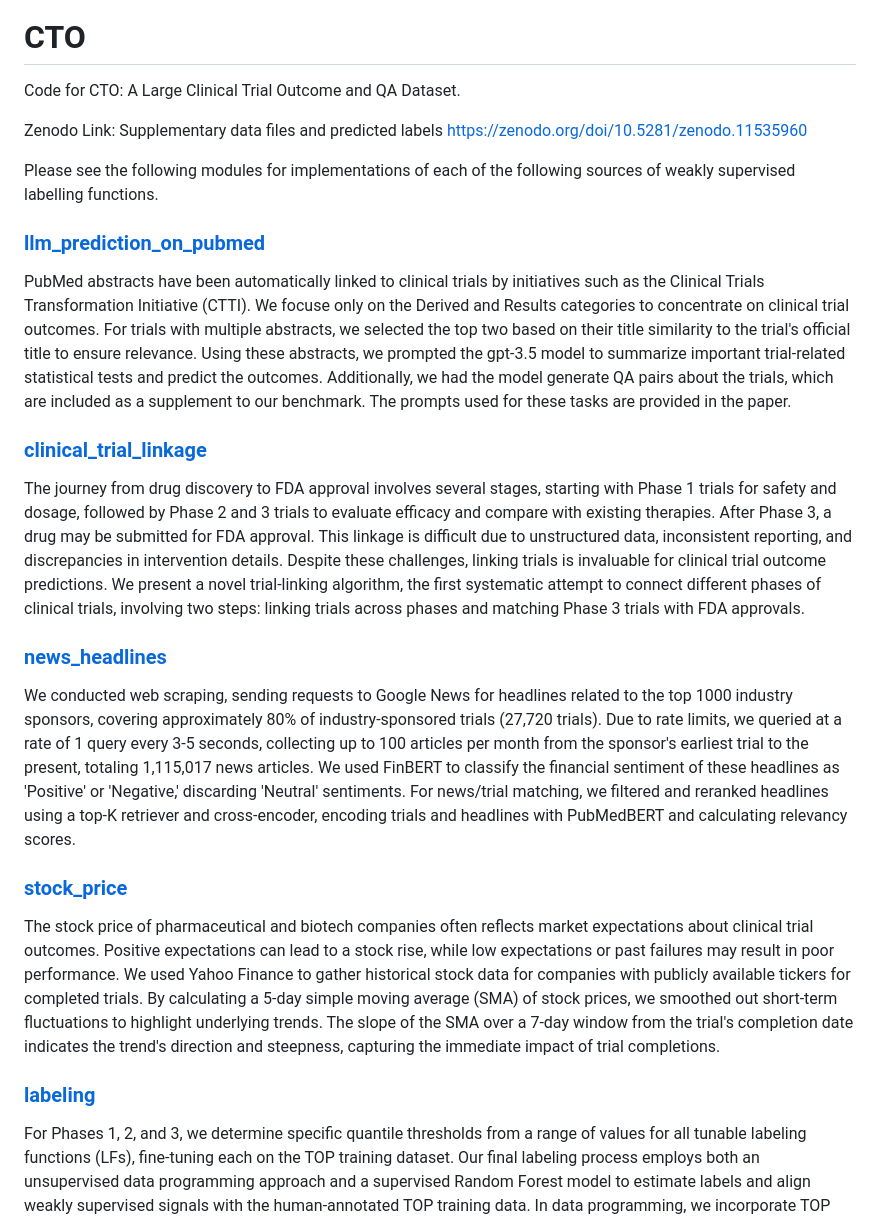
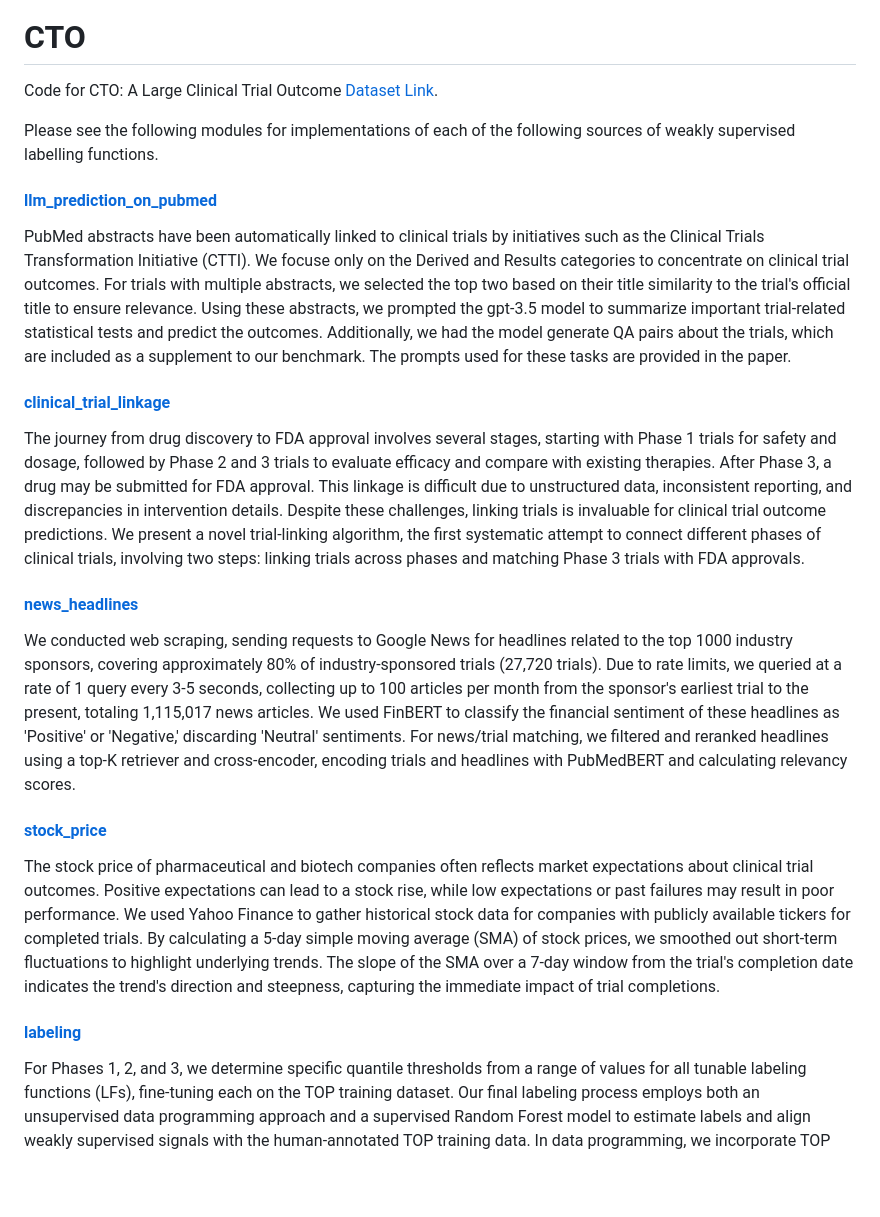
Before and after one commit to chufangao/CTOD, a Markdown page: README.md, the part around the change. Drawn GitHub-style; blank space fills up the shorter version.

```diff
--- a/README.md
+++ b/README.md
@@ -2,26 +2,24 @@
 
 # CTO
 
-Code for CTO: A Large Clinical Trial Outcome and QA Dataset.
-
-Zenodo Link: Supplementary data files and predicted labels https://zenodo.org/doi/10.5281/zenodo.11535960
+Code for CTO: A Large Clinical Trial Outcome [Dataset Link](https://zenodo.org/doi/10.5281/zenodo.11535960).
 
 Please see the following modules for implementations of each of the following sources of weakly supervised labelling functions.
 
-### [llm_prediction_on_pubmed](https://github.com/chufangao/CTOD/tree/main/llm_prediction_on_pubmed)
+#### [llm_prediction_on_pubmed](https://github.com/chufangao/CTOD/tree/main/llm_prediction_on_pubmed)
 PubMed abstracts have been automatically linked to clinical trials by initiatives such as the Clinical Trials Transformation Initiative (CTTI). We focuse only on the Derived and Results categories to concentrate on clinical trial outcomes. For trials with multiple abstracts, we selected the top two based on their title similarity to the trial's official title to ensure relevance.
 Using these abstracts, we prompted the gpt-3.5 model to summarize important trial-related statistical tests and predict the outcomes. Additionally, we had the model generate QA pairs about the trials, which are included as a supplement to our benchmark. The prompts used for these tasks are provided in the paper.
 
-### [clinical_trial_linkage](https://github.com/chufangao/CTOD/tree/main/clinical_trial_linkage)
+#### [clinical_trial_linkage](https://github.com/chufangao/CTOD/tree/main/clinical_trial_linkage)
 The journey from drug discovery to FDA approval involves several stages, starting with Phase 1 trials for safety and dosage, followed by Phase 2 and 3 trials to evaluate efficacy and compare with existing therapies. After Phase 3, a drug may be submitted for FDA approval. This linkage is difficult due to unstructured data, inconsistent reporting, and discrepancies in intervention details. Despite these challenges, linking trials is invaluable for clinical trial outcome predictions. We present a novel trial-linking algorithm, the first systematic attempt to connect different phases of clinical trials, involving two steps: linking trials across phases and matching Phase 3 trials with FDA approvals.
 
-### [news_headlines](https://github.com/chufangao/CTOD/tree/main/news_headlines)
+#### [news_headlines](https://github.com/chufangao/CTOD/tree/main/news_headlines)
 We conducted web scraping, sending requests to Google News for headlines related to the top 1000 industry sponsors, covering approximately 80% of industry-sponsored trials (27,720 trials). Due to rate limits, we queried at a rate of 1 query every 3-5 seconds, collecting up to 100 articles per month from the sponsor's earliest trial to the present, totaling 1,115,017 news articles. We used FinBERT to classify the financial sentiment of these headlines as 'Positive' or 'Negative,' discarding 'Neutral' sentiments. For news/trial matching, we filtered and reranked headlines using a top-K retriever and cross-encoder, encoding trials and headlines with PubMedBERT and calculating relevancy scores.
 
-### [stock_price](https://github.com/chufangao/CTOD/tree/main/stock_price)
+#### [stock_price](https://github.com/chufangao/CTOD/tree/main/stock_price)
 The stock price of pharmaceutical and biotech companies often reflects market expectations about clinical trial outcomes. Positive expectations can lead to a stock rise, while low expectations or past failures may result in poor performance. We used Yahoo Finance to gather historical stock data for companies with publicly available tickers for completed trials. By calculating a 5-day simple moving average (SMA) of stock prices, we smoothed out short-term fluctuations to highlight underlying trends. The slope of the SMA over a 7-day window from the trial's completion date indicates the trend's direction and steepness, capturing the immediate impact of trial completions.
 
-### [labeling](https://github.com/chufangao/CTOD/tree/main/stock_price)
+#### [labeling](https://github.com/chufangao/CTOD/tree/main/stock_price)
 For Phases 1, 2, and 3, we determine specific quantile thresholds from a range of values for all tunable labeling functions (LFs), fine-tuning each on the TOP training dataset. Our final labeling process employs both an unsupervised data programming approach and a supervised Random Forest model to estimate labels and align weakly supervised signals with the human-annotated TOP training data. In data programming, we incorporate TOP training labels with other weakly supervised LFs. For the supervised approach, we train a Random Forest model using other weakly supervised LF outputs.
 
 
```
